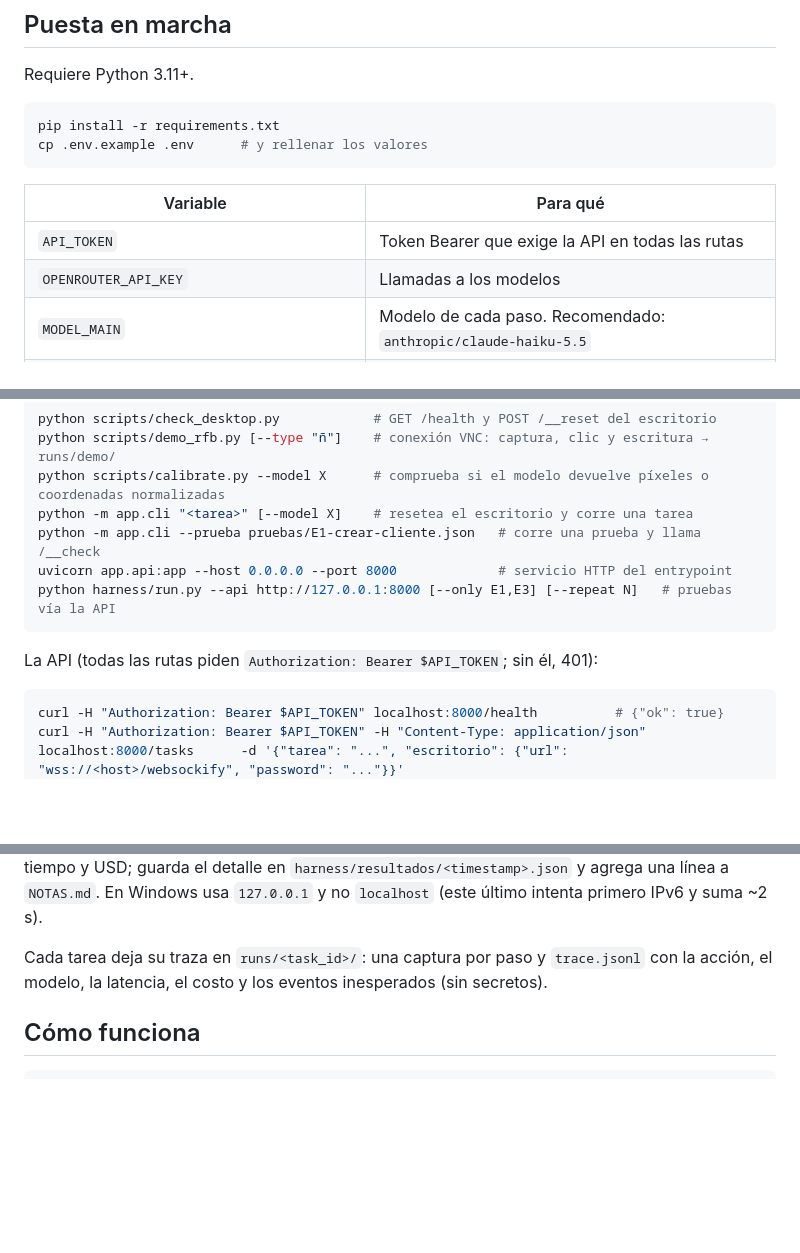
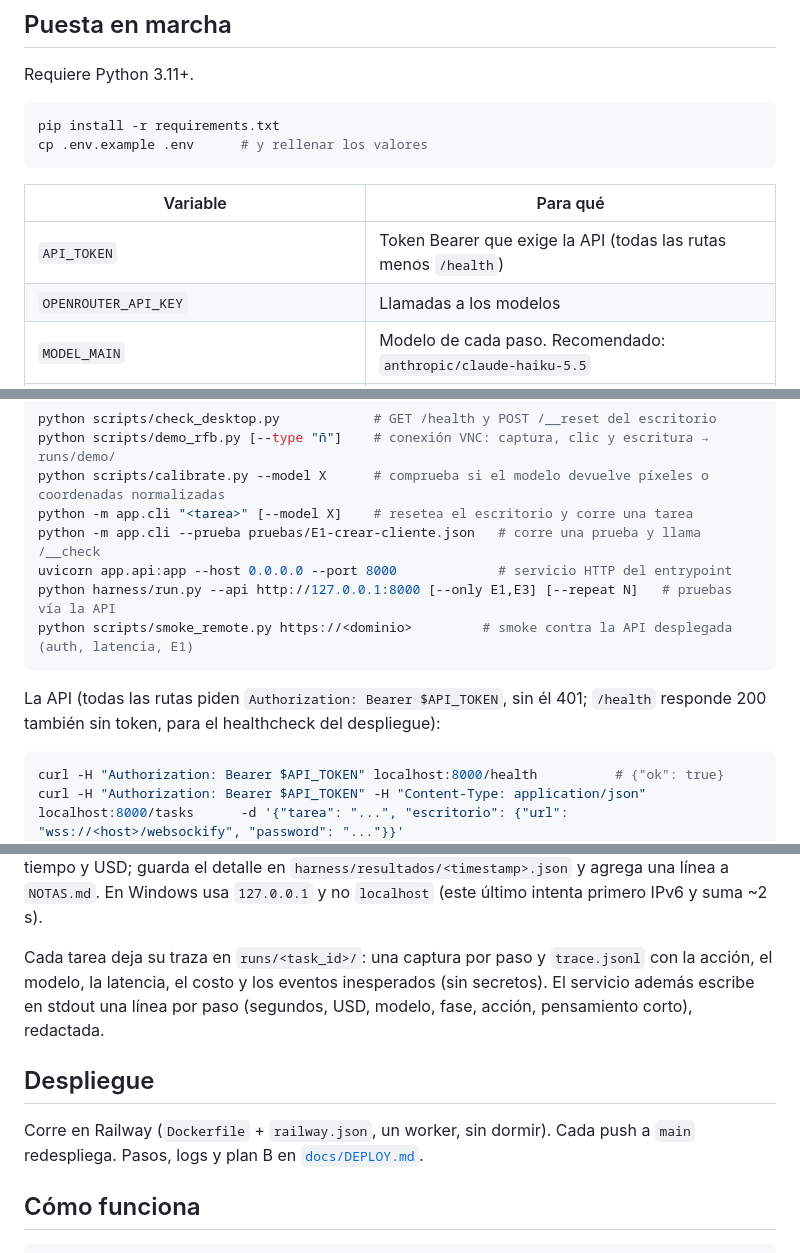
Before and after one commit to samcastroca/hackathon-frontier-1, a Markdown page: README.md, 3 parts joined by grey strips. Rendered like a GitHub page; blank space fills up the shorter version.

Commit message:
docs: despliegue en Railway, resultados remotos y advertencia de congelar a las 19:45

````diff
--- a/README.md
+++ b/README.md
@@ -32,7 +32,7 @@ cp .env.example .env      # y rellenar los valores
 
 | Variable | Para qué |
 | -------- | -------- |
-| `API_TOKEN` | Token Bearer que exige la API en todas las rutas |
+| `API_TOKEN` | Token Bearer que exige la API (todas las rutas menos `/health`) |
 | `OPENROUTER_API_KEY` | Llamadas a los modelos |
 | `MODEL_MAIN` | Modelo de cada paso. Recomendado: `anthropic/claude-haiku-5.5` |
 | `MODEL_STRONG` | Modelo para atascos. Recomendado: `anthropic/claude-sonnet-5.5` |
@@ -51,9 +51,11 @@ python -m app.cli "<tarea>" [--model X]    # resetea el escritorio y corre una t
 python -m app.cli --prueba pruebas/E1-crear-cliente.json   # corre una prueba y llama /__check
 uvicorn app.api:app --host 0.0.0.0 --port 8000             # servicio HTTP del entrypoint
 python harness/run.py --api http://127.0.0.1:8000 [--only E1,E3] [--repeat N]   # pruebas vía la API
+python scripts/smoke_remote.py https://<dominio>         # smoke contra la API desplegada (auth, latencia, E1)
 ```
 
-La API (todas las rutas piden `Authorization: Bearer $API_TOKEN`; sin él, 401):
+La API (todas las rutas piden `Authorization: Bearer $API_TOKEN`, sin él 401; `/health` responde
+200 también sin token, para el healthcheck del despliegue):
 
 ```bash
 curl -H "Authorization: Bearer $API_TOKEN" localhost:8000/health          # {"ok": true}
@@ -76,7 +78,14 @@ y USD; guarda el detalle en `harness/resultados/<timestamp>.json` y agrega una l
 En Windows usa `127.0.0.1` y no `localhost` (este último intenta primero IPv6 y suma ~2 s).
 
 Cada tarea deja su traza en `runs/<task_id>/`: una captura por paso y `trace.jsonl` con la
-acción, el modelo, la latencia, el costo y los eventos inesperados (sin secretos).
+acción, el modelo, la latencia, el costo y los eventos inesperados (sin secretos). El servicio
+además escribe en stdout una línea por paso (segundos, USD, modelo, fase, acción, pensamiento
+corto), redactada.
+
+## Despliegue
+
+Corre en Railway (`Dockerfile` + `railway.json`, un worker, sin dormir). Cada push a `main`
+redespliega. Pasos, logs y plan B en [`docs/DEPLOY.md`](docs/DEPLOY.md).
 
 ## Cómo funciona
 
````
Also changed, not shown: NOTAS.md (+20 -1 lines), docs/DEPLOY.md (added, +61 -0 lines).
